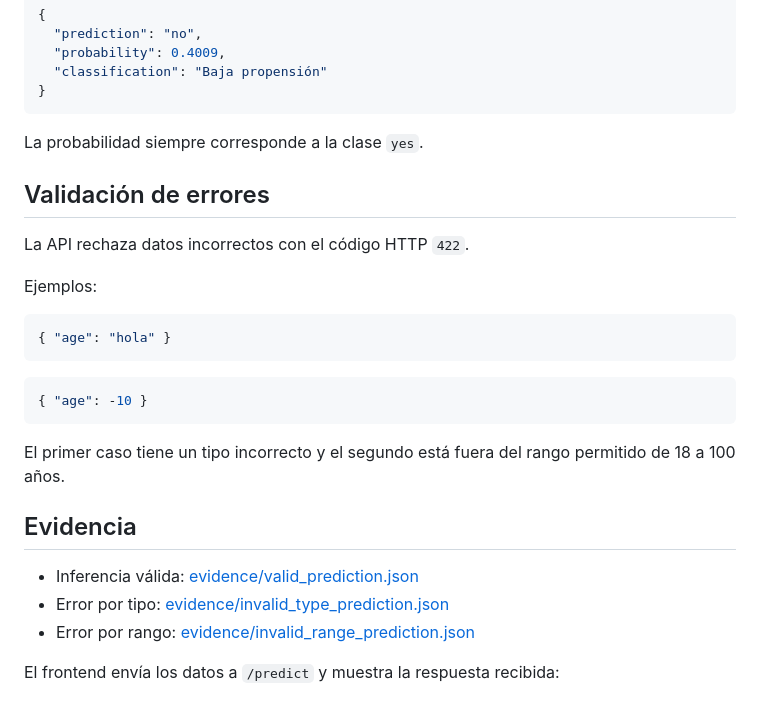
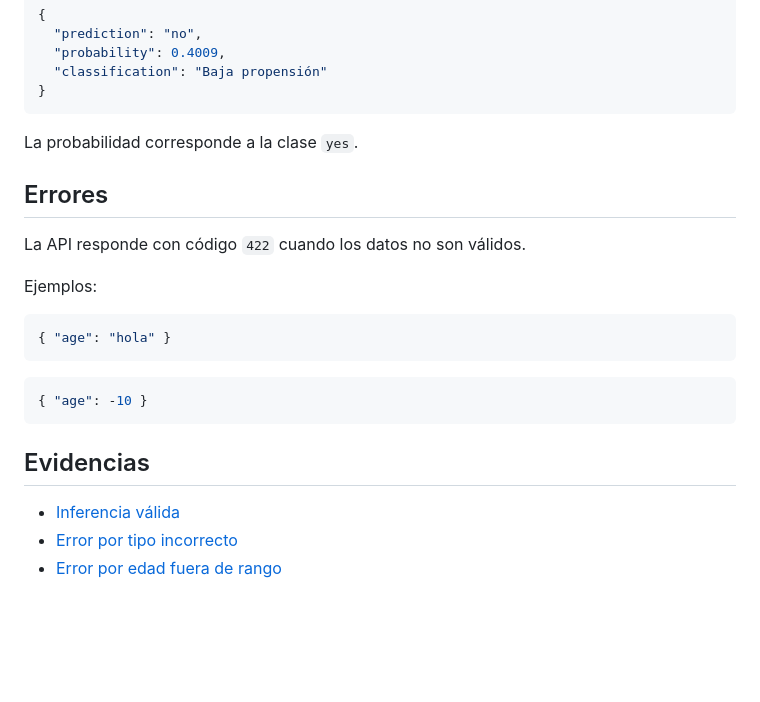
Before and after one commit to Bloodysacrier/bank-marketing-predictor, a Markdown page: README.md, the part around one of its changes. Rendered like a GitHub page; blank space fills up the shorter version.

````diff
--- a/README.md
+++ b/README.md
@@ -141,11 +131,11 @@ Ejemplo de respuesta:
 }
 ```
 
-La probabilidad siempre corresponde a la clase `yes`.
+La probabilidad corresponde a la clase `yes`.
 
-## Validación de errores
+## Errores
 
-La API rechaza datos incorrectos con el código HTTP `422`.
+La API responde con código `422` cuando los datos no son válidos.
 
 Ejemplos:
 
@@ -157,16 +147,11 @@ Ejemplos:
 { "age": -10 }
 ```
 
-El primer caso tiene un tipo incorrecto y el segundo está fuera del rango
-permitido de 18 a 100 años.
+## Evidencias
 
-## Evidencia
-
-- Inferencia válida: [evidence/valid_prediction.json](evidence/valid_prediction.json)
-- Error por tipo: [evidence/invalid_type_prediction.json](evidence/invalid_type_prediction.json)
-- Error por rango: [evidence/invalid_range_prediction.json](evidence/invalid_range_prediction.json)
-
-El frontend envía los datos a `/predict` y muestra la respuesta recibida:
+- [Inferencia válida](evidence/valid_prediction.json)
+- [Error por tipo incorrecto](evidence/invalid_type_prediction.json)
+- [Error por edad fuera de rango](evidence/invalid_range_prediction.json)
 
 ![Frontend funcionando](evidence/frontend-prediction.png)
 
````
Also changed, not shown: other parts of README.md (+64 -83 lines).
